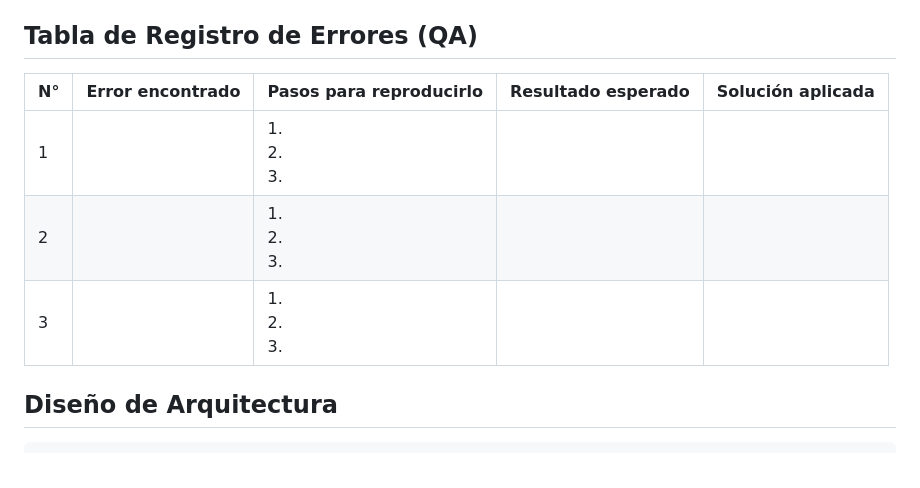
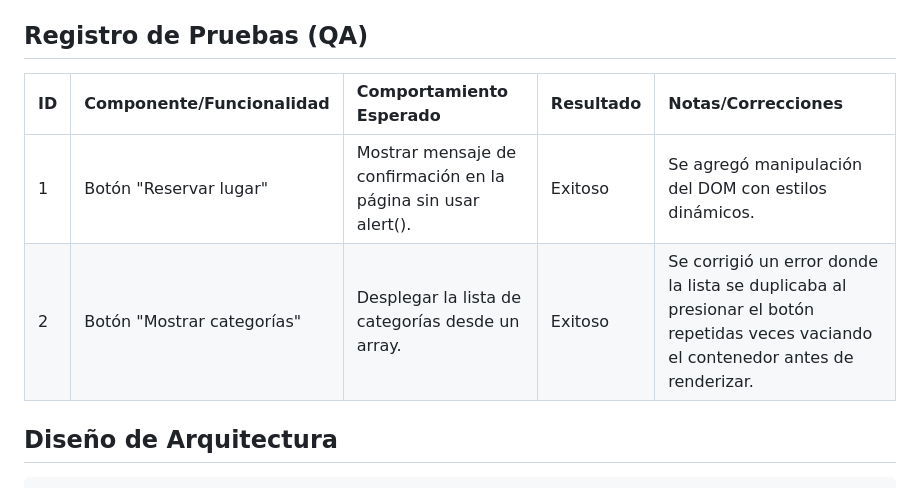
Before and after one commit to LautiOcampo6446/Practico-Integrador-PlanAr-Brusa-y-Ocampo, a Markdown page: README.md, the part around the change. Drawn GitHub-style.

Commit message:
Update QA section and improve error logging format

```diff
--- a/README.md
+++ b/README.md
@@ -23,13 +23,12 @@ PlanAR es una aplicación web para descubrir eventos, recitales, ferias y activi
 - **Mostrar categorías:** muestra un array `["Conciertos", "Ferias", "Deportes"]` renderizado dinámicamente con JavaScript.
 - **Volver al inicio:** botón que redirige a `index.html`.
 
-## Tabla de Registro de Errores (QA)
+## Registro de Pruebas (QA)
 
-| N° | Error encontrado | Pasos para reproducirlo | Resultado esperado | Solución aplicada |
-|----|-----------------|-------------------------|--------------------|-------------------|
-| 1  |                 | 1. <br>2. <br>3.        |                    |                   |
-| 2  |                 | 1. <br>2. <br>3.        |                    |                   |
-| 3  |                 | 1. <br>2. <br>3.        |                    |                   |
+| ID | Componente/Funcionalidad | Comportamiento Esperado | Resultado | Notas/Correcciones |
+|:---|:-------------------------|:------------------------|:----------|:-------------------|
+| 1  | Botón "Reservar lugar"   | Mostrar mensaje de confirmación en la página sin usar alert(). | Exitoso | Se agregó manipulación del DOM con estilos dinámicos. |
+| 2  | Botón "Mostrar categorías"| Desplegar la lista de categorías desde un array. | Exitoso | Se corrigió un error donde la lista se duplicaba al presionar el botón repetidas veces vaciando el contenedor antes de renderizar. |
 
 ## Diseño de Arquitectura
 
```
